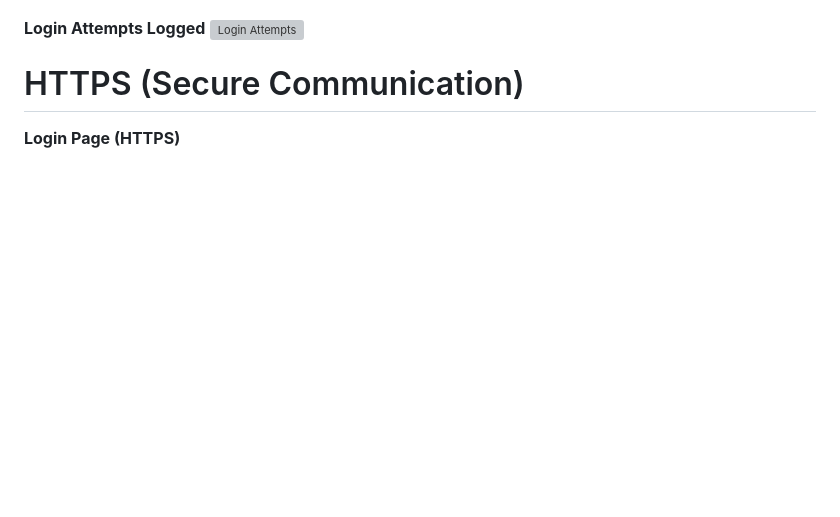
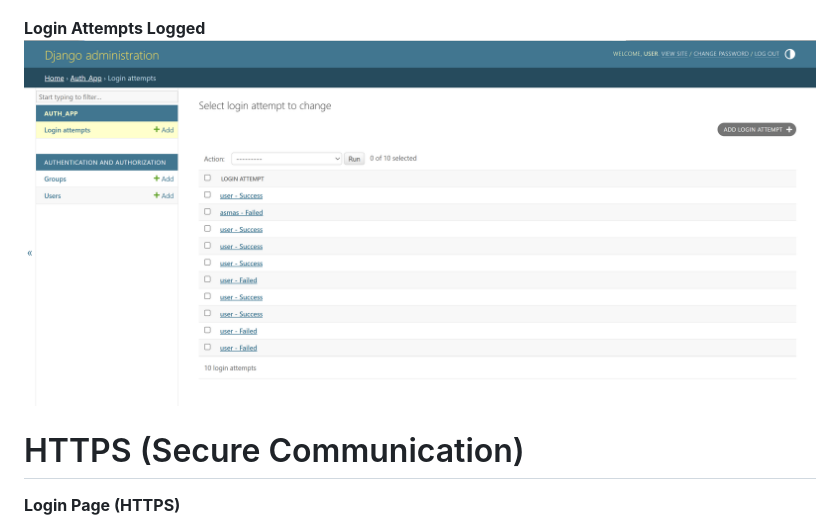
Before and after one commit to oluwaniyidamilare26-arch/http-vs-https-security-lab, a Markdown page: README.md, the part around the change. Rendered like a GitHub page; blank space fills up the shorter version; grey boxes are pictures that could not be loaded.

Commit message:
Fix screenshot filename for login attempts logged

```diff
--- a/README.md
+++ b/README.md
@@ -85,7 +85,7 @@ The following changes were observed:
 ![Plaintext Credentials](screenshots/04_plaintext_credentials.png)
 
 **Login Attempts Logged**
-![Login Attempts](screenshots/05_login_attempts_logged.png)
+![Login Attempts](screenshots/05_login_attempt_logged.png)
 
 
 
```
